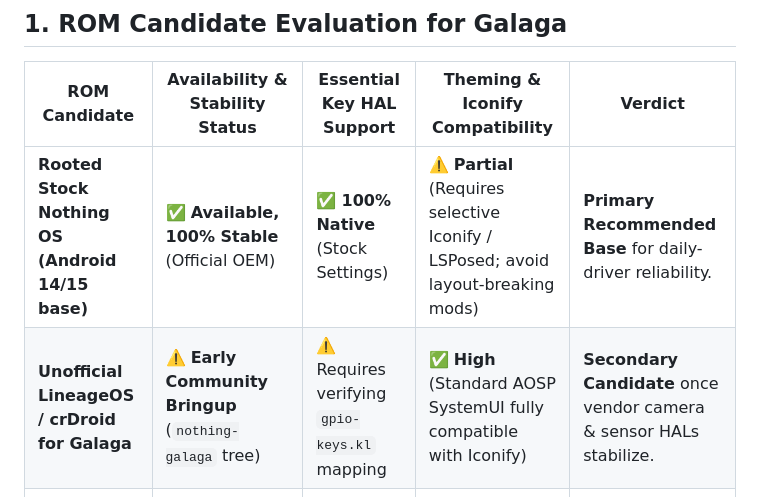
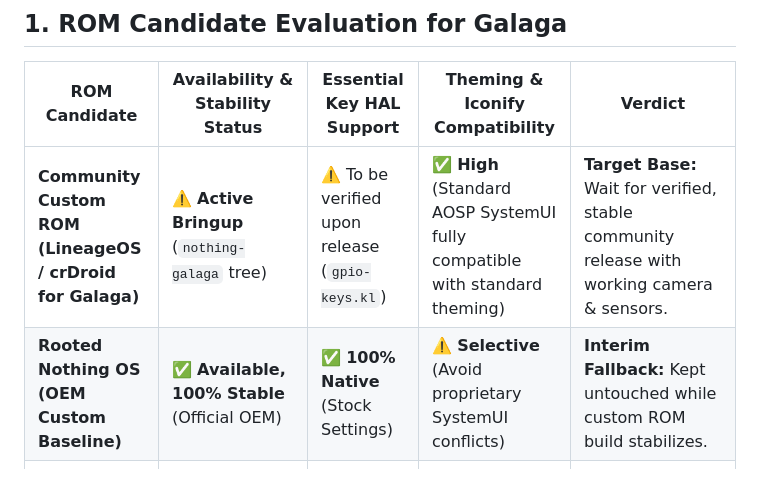
Before and after one commit to aruntito/cmf-ipro-2-os, a Markdown page: docs/IMPLEMENTATION_MATRIX.md, the part around the change. Rendered like a GitHub page.

Commit message:
docs: establish Phase 4 risk-minimised theming plan and Galaga custom ROM flashing flow

```diff
--- a/docs/IMPLEMENTATION_MATRIX.md
+++ b/docs/IMPLEMENTATION_MATRIX.md
@@ -10,8 +10,8 @@
 
 | ROM Candidate | Availability & Stability Status | Essential Key HAL Support | Theming & Iconify Compatibility | Verdict |
 |---|---|---|---|---|
-| **Rooted Stock Nothing OS (Android 14/15 base)** | ✅ **Available, 100% Stable** (Official OEM) | ✅ **100% Native** (Stock Settings) | ⚠️ **Partial** (Requires selective Iconify / LSPosed; avoid layout-breaking mods) | **Primary Recommended Base** for daily-driver reliability. |
-| **Unofficial LineageOS / crDroid for Galaga** | ⚠️ **Early Community Bringup** (`nothing-galaga` tree) | ⚠️ Requires verifying `gpio-keys.kl` mapping | ✅ **High** (Standard AOSP SystemUI fully compatible with Iconify) | **Secondary Candidate** once vendor camera & sensor HALs stabilize. |
+| **Community Custom ROM (LineageOS / crDroid for Galaga)** | ⚠️ **Active Bringup** (`nothing-galaga` tree) | ⚠️ To be verified upon release (`gpio-keys.kl`) | ✅ **High** (Standard AOSP SystemUI fully compatible with standard theming) | **Target Base:** Wait for verified, stable community release with working camera & sensors. |
+| **Rooted Nothing OS (OEM Custom Baseline)** | ✅ **Available, 100% Stable** (Official OEM) | ✅ **100% Native** (Stock Settings) | ⚠️ **Selective** (Avoid proprietary SystemUI conflicts) | **Interim Fallback:** Kept untouched while custom ROM build stabilizes. |
 | **Generic System Image (GSI - Treble)** | ⚠️ **Experimental** (Generic AOSP / Lineage GSI) | ❌ **Broken / Missing** (No OEM key routing) | ⚠️ Medium (MediaTek display & camera glitches common) | **Not Recommended** (Breaks hardware identity). |
 
 ---
```
Also changed, not shown: docs/RISK_MINIMISED_PLAN.md (added, +75 -0 lines).
